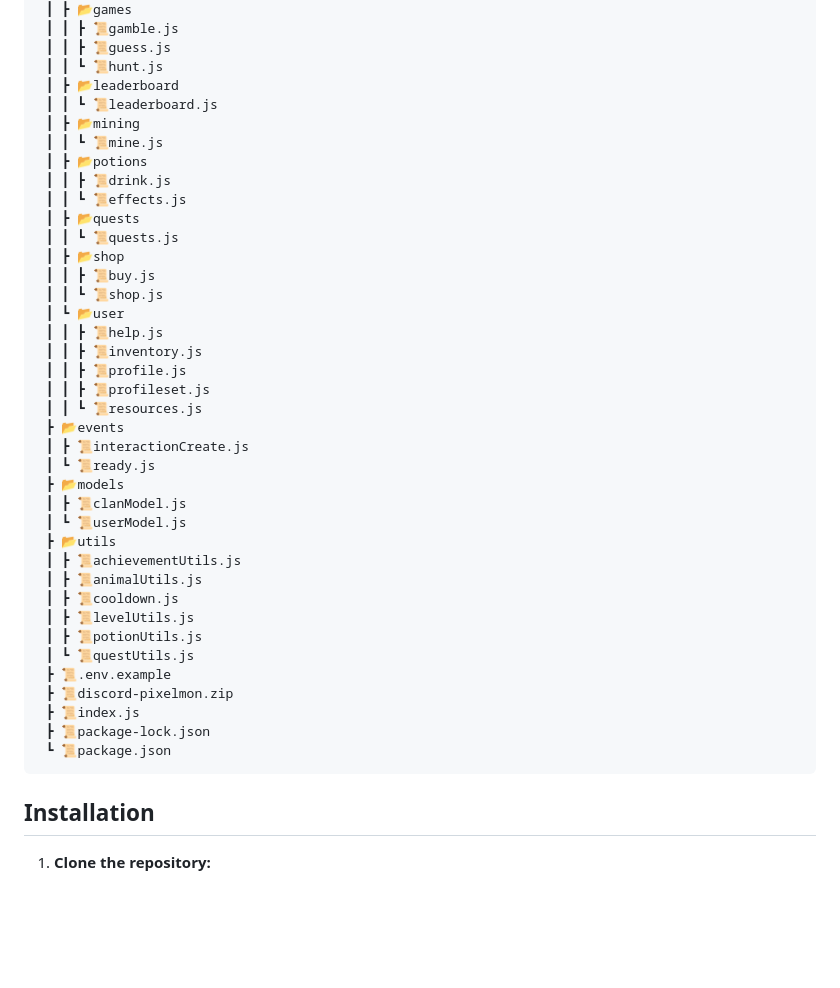
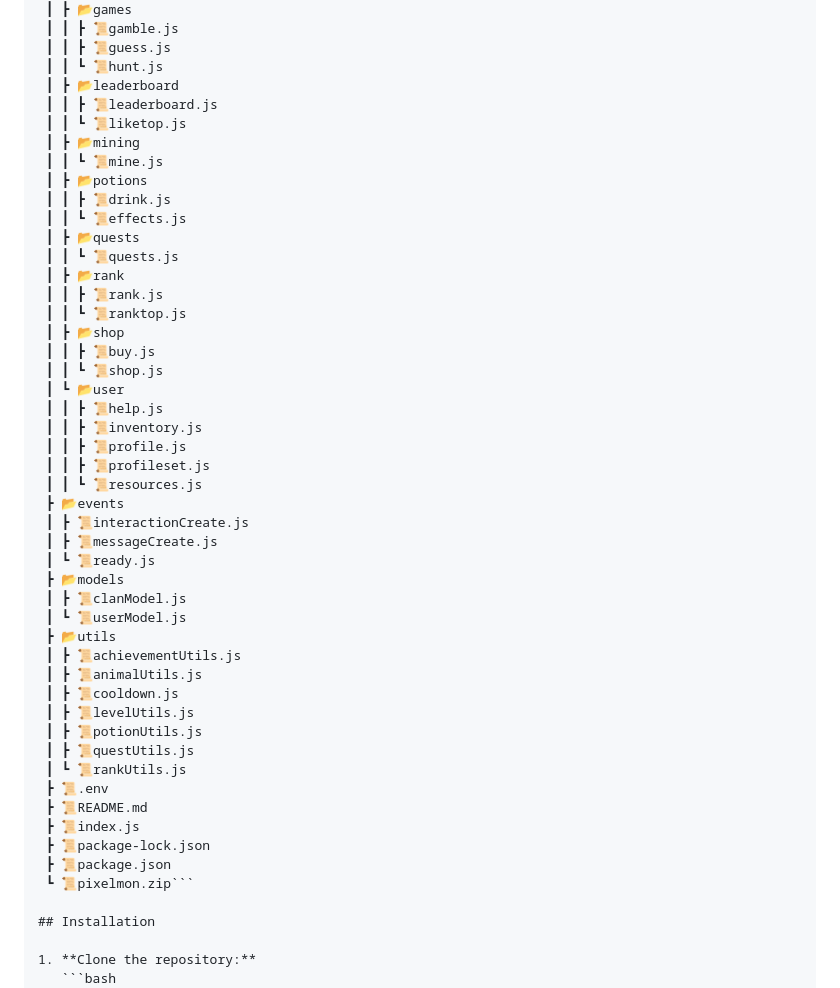
Before and after one commit to mr3xploiter/The-Ultimate-Discord-RPG-Bot, a Markdown page: README.md, the part around the change. GitHub-like rendering; blank space fills up the shorter version.

````diff
--- a/README.md
+++ b/README.md
@@ -359,7 +359,8 @@ Please make sure to add the following environment variables to your project:
  ┃ ┃ ┣ 📜guess.js
  ┃ ┃ ┗ 📜hunt.js
  ┃ ┣ 📂leaderboard
- ┃ ┃ ┗ 📜leaderboard.js
+ ┃ ┃ ┣ 📜leaderboard.js
+ ┃ ┃ ┗ 📜liketop.js
  ┃ ┣ 📂mining
  ┃ ┃ ┗ 📜mine.js
  ┃ ┣ 📂potions
@@ -367,6 +368,9 @@ Please make sure to add the following environment variables to your project:
  ┃ ┃ ┗ 📜effects.js
  ┃ ┣ 📂quests
  ┃ ┃ ┗ 📜quests.js
+ ┃ ┣ 📂rank
+ ┃ ┃ ┣ 📜rank.js
+ ┃ ┃ ┗ 📜ranktop.js
  ┃ ┣ 📂shop
  ┃ ┃ ┣ 📜buy.js
  ┃ ┃ ┗ 📜shop.js
@@ -378,6 +382,7 @@ Please make sure to add the following environment variables to your project:
  ┃ ┃ ┗ 📜resources.js
  ┣ 📂events
  ┃ ┣ 📜interactionCreate.js
+ ┃ ┣ 📜messageCreate.js
  ┃ ┗ 📜ready.js
  ┣ 📂models
  ┃ ┣ 📜clanModel.js
@@ -388,13 +393,14 @@ Please make sure to add the following environment variables to your project:
  ┃ ┣ 📜cooldown.js
  ┃ ┣ 📜levelUtils.js
  ┃ ┣ 📜potionUtils.js
- ┃ ┗ 📜questUtils.js
- ┣ 📜.env.example
- ┣ 📜discord-pixelmon.zip
+ ┃ ┣ 📜questUtils.js
+ ┃ ┗ 📜rankUtils.js
+ ┣ 📜.env
+ ┣ 📜README.md
  ┣ 📜index.js
  ┣ 📜package-lock.json
- ┗ 📜package.json
-```
+ ┣ 📜package.json
+ ┗ 📜pixelmon.zip```
 
 ## Installation
 
````
